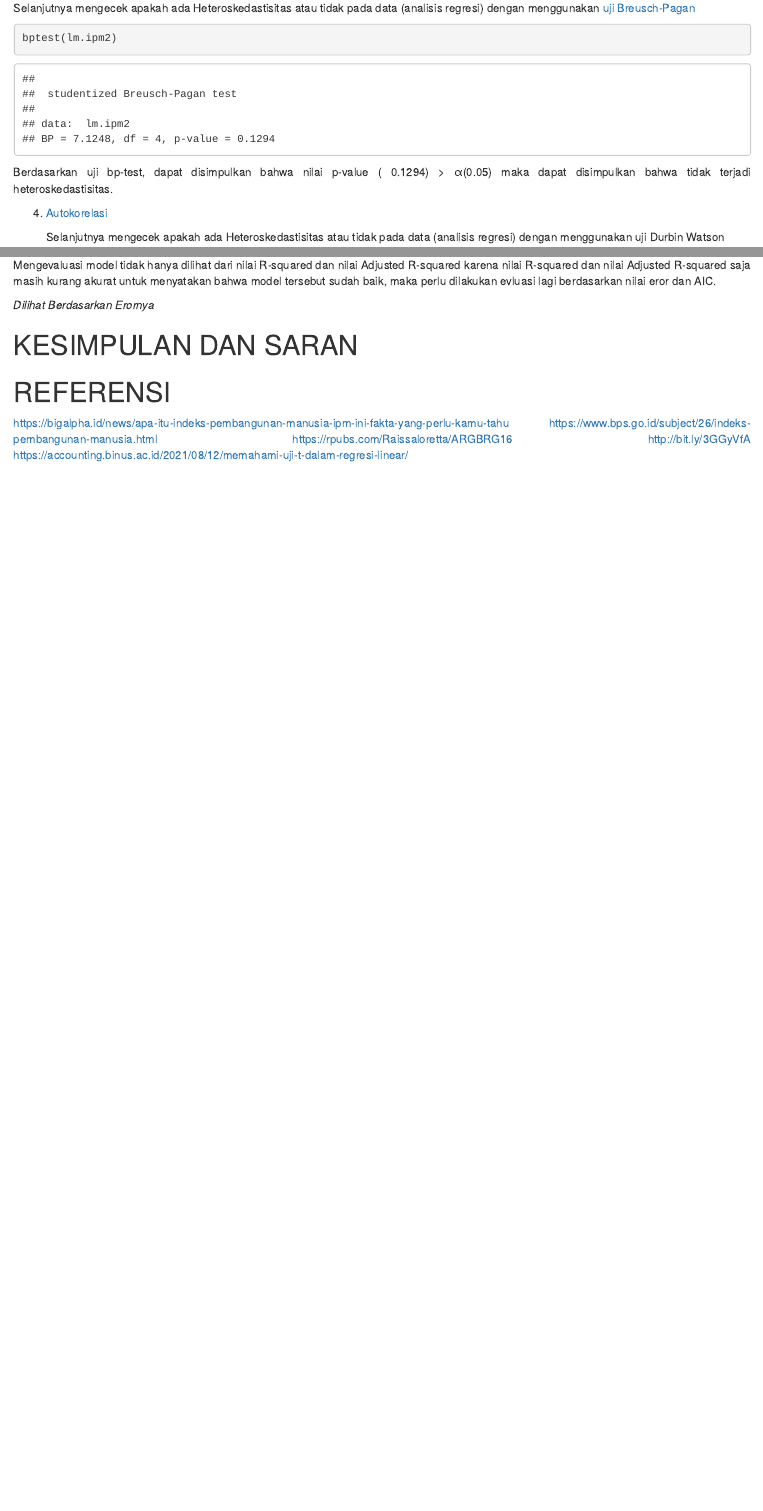
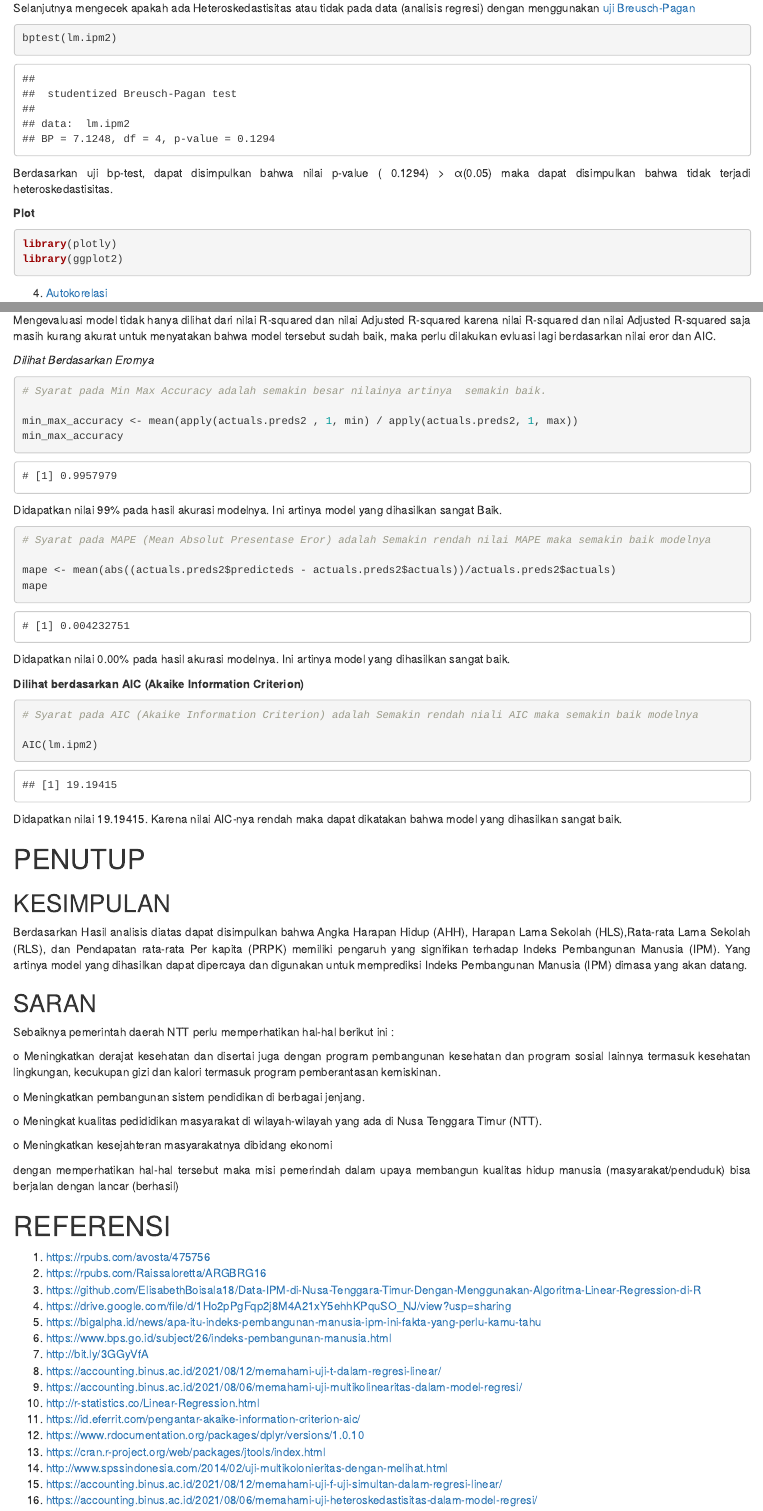
Before and after one commit to ElisabethBoisala18/Data-IPM-di-Nusa-Tenggara-Timur-Dengan-Menggunakan-Algoritma-Linear-Regression-di-R, an R Markdown document (ipm ntt dengan R.Rmd): the page in a window 1100 px wide, from 9370 px down before the commit and from 9310 px down after it, so that both start at the same text, and a second part further down, joined at a grey line. Rendered offline with R 4.5, knitr and Pandoc, with nearby package versions; drawn as R Markdown's standard HTML page in place of the format the file asks for; some code elsewhere in the file could not run offline.

Commit message:
commit kedelapan

````diff
--- a/ipm ntt dengan R.Rmd
+++ b/ipm ntt dengan R.Rmd
@@ -356,6 +358,12 @@ bptest(lm.ipm2)
 
 Berdasarkan uji bp-test, dapat disimpulkan bahwa nilai p-value ( 0.1294) > α(0.05) maka dapat disimpulkan bahwa tidak terjadi heteroskedastisitas.
 
+**Plot**
+```{r eval=FALSE}
+library(plotly)
+library(ggplot2)
+```
+
 4. [Autokorelasi](https://www.statistikian.com/2017/01/uji-autokorelasi-durbin-watson-spss.html)
 
     Selanjutnya mengecek apakah ada Heteroskedastisitas atau tidak pada data (analisis regresi) dengan menggunakan uji Durbin Watson
@@ -380,17 +388,76 @@ print(lm.ipm2)
 $$
 {\mathrm{IPMi}}=7.59192+0.45069 \mathrm{AHH}+ 0.61382\mathrm{HLS}+1.05894 \mathrm{RLS}+ 0.00142 \mathrm{PRPK} +\mathcal{Ei} $$ $$({i=1,2,3, \ldots, 22})
 $$
+
 ### Evaluasi Model
 
  Mengevaluasi model tidak hanya dilihat dari nilai R-squared dan nilai Adjusted R-squared karena nilai R-squared dan nilai Adjusted R-squared saja masih kurang akurat untuk menyatakan bahwa model tersebut sudah baik, maka perlu dilakukan evluasi lagi berdasarkan nilai eror dan AIC.
 
   *Dilihat Berdasarkan Erornya*
+```{r eval=FALSE}
+# Syarat pada Min Max Accuracy adalah semakin besar nilainya artinya  semakin baik.
 
+min_max_accuracy <- mean(apply(actuals.preds2 , 1, min) / apply(actuals.preds2, 1, max))
+min_max_accuracy
+```
 
+    # [1] 0.9957979
 
+ Didapatkan nilai 99% pada hasil akurasi modelnya. Ini artinya model yang dihasilkan sangat Baik.
 
-# KESIMPULAN DAN SARAN
+```{r eval=FALSE}
+
+# Syarat pada MAPE (Mean Absolut Presentase Eror) adalah Semakin rendah nilai MAPE maka semakin baik modelnya
+
+mape <- mean(abs((actuals.preds2$predicteds - actuals.preds2$actuals))/actuals.preds2$actuals)
+mape
+```
+    # [1] 0.004232751
+
+Didapatkan nilai 0.00% pada hasil akurasi modelnya. Ini artinya model yang dihasilkan sangat baik.
+
+   **Dilihat berdasarkan AIC (Akaike Information Criterion)**
+```{r}
+# Syarat pada AIC (Akaike Information Criterion) adalah Semakin rendah niali AIC maka semakin baik modelnya
+
+AIC(lm.ipm2)
+```
+Didapatkan nilai 19.19415. Karena nilai AIC-nya rendah maka dapat dikatakan bahwa model yang dihasilkan sangat baik.
+
+# PENUTUP
+## KESIMPULAN
+
+Berdasarkan Hasil analisis diatas dapat disimpulkan bahwa Angka Harapan Hidup (AHH), Harapan Lama Sekolah (HLS),Rata-rata Lama Sekolah (RLS), dan Pendapatan rata-rata Per kapita (PRPK) memiliki pengaruh yang signifikan terhadap Indeks Pembangunan Manusia (IPM). Yang artinya model yang dihasilkan dapat dipercaya dan digunakan untuk memprediksi Indeks Pembangunan Manusia (IPM) dimasa yang akan datang.
+
+## SARAN
+
+Sebaiknya pemerintah daerah NTT perlu memperhatikan hal-hal berikut ini :
+
+  o Meningkatkan derajat kesehatan dan disertai juga dengan program pembangunan kesehatan dan program sosial lainnya termasuk kesehatan lingkungan, kecukupan gizi dan kalori termasuk program pemberantasan kemiskinan.
+
+  o Meningkatkan pembangunan sistem pendidikan di berbagai jenjang.
+
+  o Meningkat kualitas pedididikan masyarakat di wilayah-wilayah yang ada di Nusa Tenggara Timur (NTT).
+
+  o Meningkatkan kesejahteran masyarakatnya dibidang ekonomi
+
+dengan memperhatikan hal-hal tersebut maka misi pemerindah dalam upaya membangun kualitas hidup manusia (masyarakat/penduduk) bisa berjalan dengan lancar (berhasil)
 
 # REFERENSI
 
-<https://bigalpha.id/news/apa-itu-indeks-pembangunan-manusia-ipm-ini-fakta-yang-perlu-kamu-tahu> <https://www.bps.go.id/subject/26/indeks-pembangunan-manusia.html> <https://rpubs.com/Raissaloretta/ARGBRG16> <http://bit.ly/3GGyVfA> <https://accounting.binus.ac.id/2021/08/12/memahami-uji-t-dalam-regresi-linear/>
+1. <https://rpubs.com/avosta/475756>
+2. <https://rpubs.com/Raissaloretta/ARGBRG16>
+3. <https://github.com/ElisabethBoisala18/Data-IPM-di-Nusa-Tenggara-Timur-Dengan-Menggunakan-Algoritma-Linear-Regression-di-R>
+4. <https://drive.google.com/file/d/1Ho2pPgFqp2j8M4A21xY5ehhKPquSO_NJ/view?usp=sharing>
+5. <https://bigalpha.id/news/apa-itu-indeks-pembangunan-manusia-ipm-ini-fakta-yang-perlu-kamu-tahu>
+6. <https://www.bps.go.id/subject/26/indeks-pembangunan-manusia.html>
+7. <http://bit.ly/3GGyVfA>
+8. <https://accounting.binus.ac.id/2021/08/12/memahami-uji-t-dalam-regresi-linear/>
+9. <https://accounting.binus.ac.id/2021/08/06/memahami-uji-multikolinearitas-dalam-model-regresi/>
+10. <http://r-statistics.co/Linear-Regression.html>
+11. <https://id.eferrit.com/pengantar-akaike-information-criterion-aic/>
+12. <https://www.rdocumentation.org/packages/dplyr/versions/1.0.10>
+13. <https://cran.r-project.org/web/packages/jtools/index.html>
+14. <http://www.spssindonesia.com/2014/02/uji-multikolonieritas-dengan-melihat.html>
+15. <https://accounting.binus.ac.id/2021/08/12/memahami-uji-f-uji-simultan-dalam-regresi-linear/>
+16. <https://accounting.binus.ac.id/2021/08/06/memahami-uji-heteroskedastisitas-dalam-model-regresi/>
````
Also changed, not shown: ipm-ntt-dengan-R.html, ipm ntt dengan R.Rmd (16 more changed lines).
